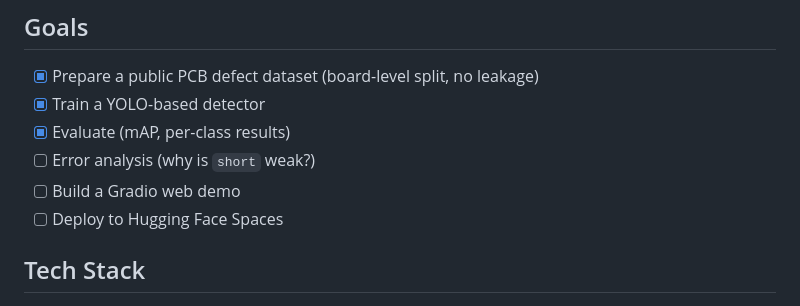
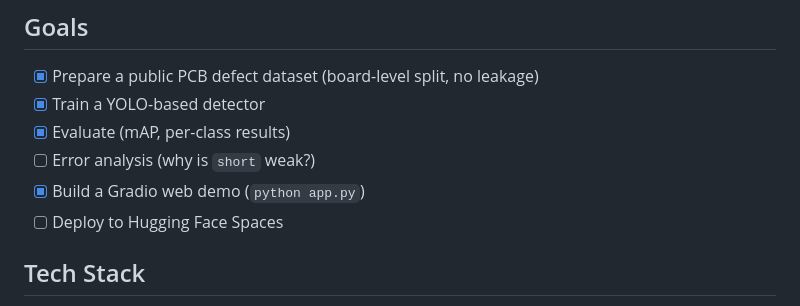
Before and after one commit to pseihun/pcb-defect-demo, a Markdown page: README.md, the part around the change. GitHub-like rendering.

```diff
--- a/README.md
+++ b/README.md
@@ -33,7 +33,7 @@ python src/train.py          # trains, then evaluates on test boards -> results/
 - [x] Train a YOLO-based detector
 - [x] Evaluate (mAP, per-class results)
 - [ ] Error analysis (why is `short` weak?)
-- [ ] Build a Gradio web demo
+- [x] Build a Gradio web demo (`python app.py`)
 - [ ] Deploy to Hugging Face Spaces
 
 ## Tech Stack
```
Also changed, not shown: examples/10_missing_hole_01.jpg (added), 3 other files.
